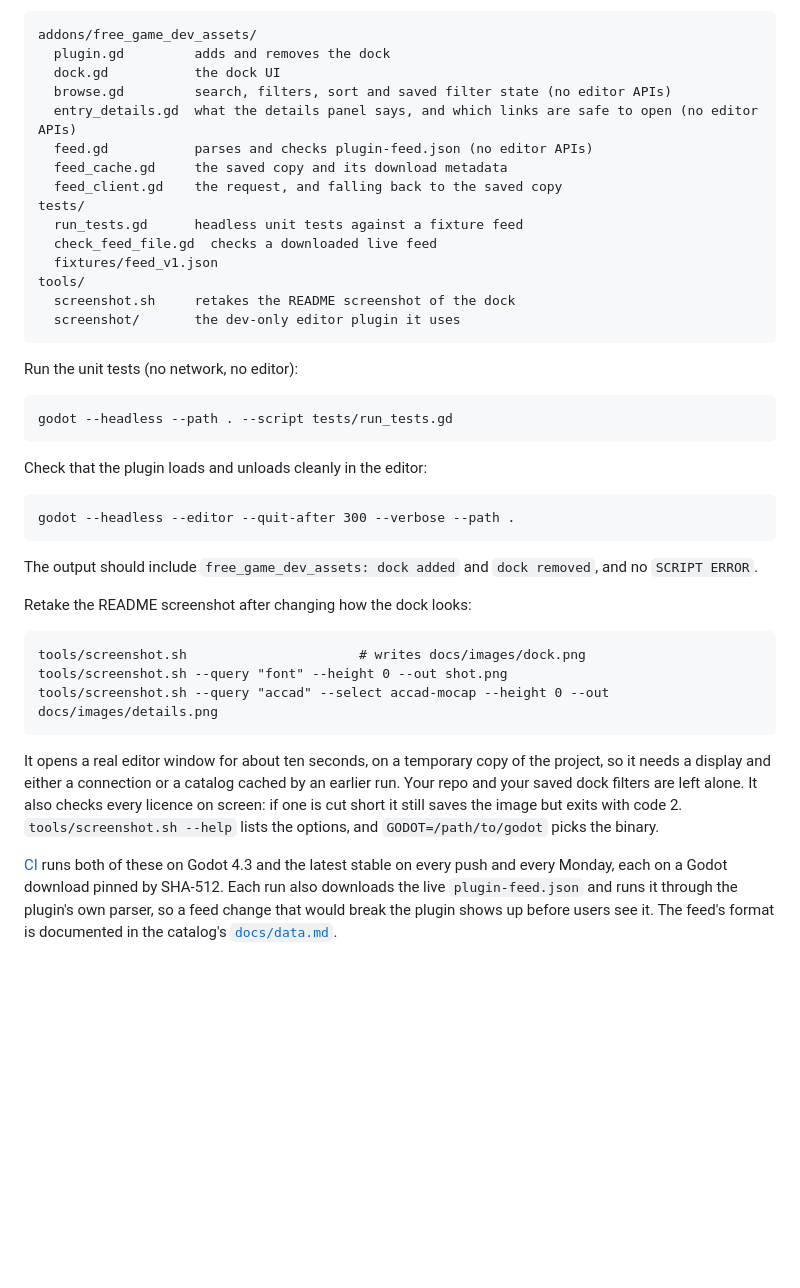
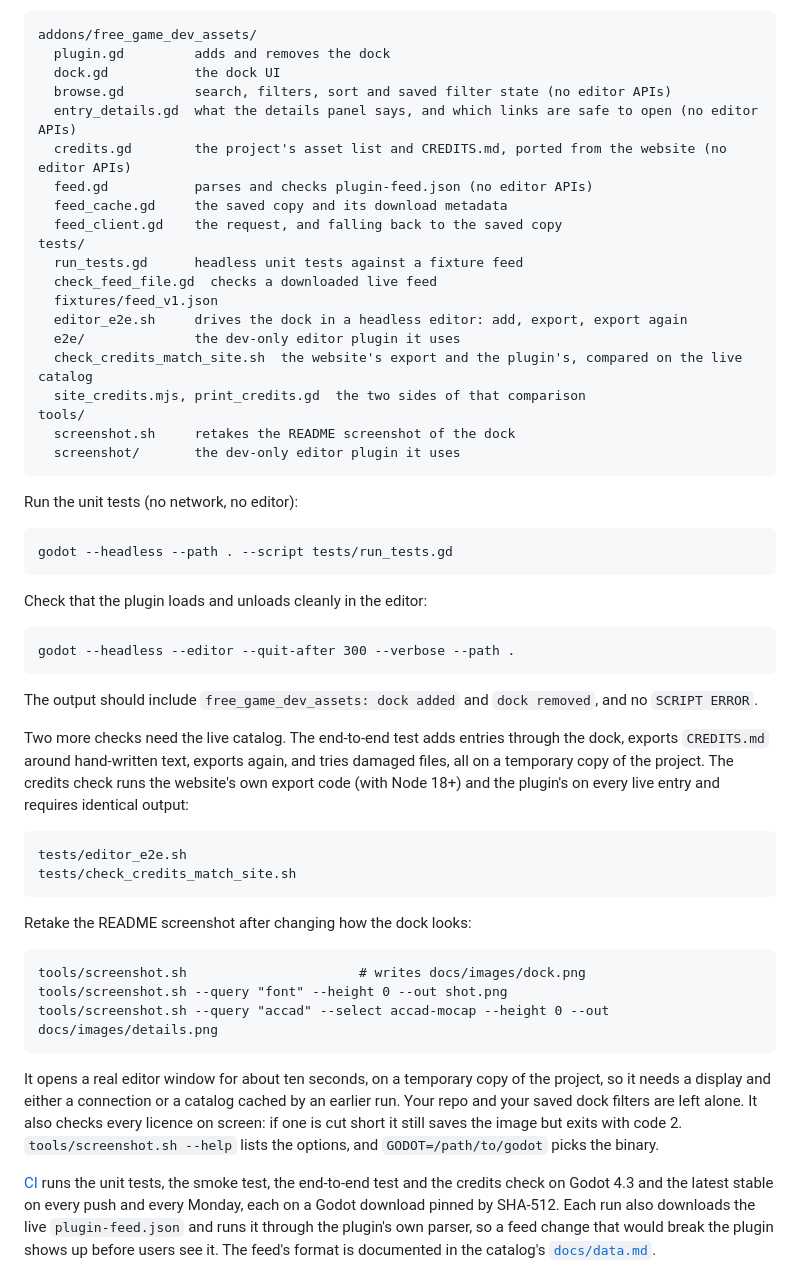
Before and after one commit to TMHSDigital/free-game-dev-assets-godot, a Markdown page: README.md, the part around one of its changes. Drawn GitHub-style; blank space fills up the shorter version.

````diff
--- a/README.md
+++ b/README.md
@@ -117,6 +138,7 @@ addons/free_game_dev_assets/
   dock.gd           the dock UI
   browse.gd         search, filters, sort and saved filter state (no editor APIs)
   entry_details.gd  what the details panel says, and which links are safe to open (no editor APIs)
+  credits.gd        the project's asset list and CREDITS.md, ported from the website (no editor APIs)
   feed.gd           parses and checks plugin-feed.json (no editor APIs)
   feed_cache.gd     the saved copy and its download metadata
   feed_client.gd    the request, and falling back to the saved copy
@@ -124,6 +146,10 @@ tests/
   run_tests.gd      headless unit tests against a fixture feed
   check_feed_file.gd  checks a downloaded live feed
   fixtures/feed_v1.json
+  editor_e2e.sh     drives the dock in a headless editor: add, export, export again
+  e2e/              the dev-only editor plugin it uses
+  check_credits_match_site.sh  the website's export and the plugin's, compared on the live catalog
+  site_credits.mjs, print_credits.gd  the two sides of that comparison
 tools/
   screenshot.sh     retakes the README screenshot of the dock
   screenshot/       the dev-only editor plugin it uses
@@ -144,6 +170,16 @@ godot --headless --editor --quit-after 300 --verbose --path .
 The output should include `free_game_dev_assets: dock added` and `dock removed`, and no
 `SCRIPT ERROR`.
 
+Two more checks need the live catalog. The end-to-end test adds entries through the dock,
+exports `CREDITS.md` around hand-written text, exports again, and tries damaged files, all on a
+temporary copy of the project. The credits check runs the website's own export code (with
+Node 18+) and the plugin's on every live entry and requires identical output:
+
+```
+tests/editor_e2e.sh
+tests/check_credits_match_site.sh
+```
+
 Retake the README screenshot after changing how the dock looks:
 
 ```
@@ -158,7 +194,7 @@ and your saved dock filters are left alone. It also checks every licence on scre
 cut short it still saves the image but exits with code 2. `tools/screenshot.sh --help` lists
 the options, and `GODOT=/path/to/godot` picks the binary.
 
-[CI](.github/workflows/ci.yml) runs both of these on Godot 4.3 and the latest stable on every
+[CI](.github/workflows/ci.yml) runs the unit tests, the smoke test, the end-to-end test and the credits check on Godot 4.3 and the latest stable on every
 push and every Monday, each on a Godot download pinned by SHA-512. Each run also downloads the
 live `plugin-feed.json` and runs it through the plugin's own parser, so a feed change that would
 break the plugin shows up before users see it. The feed's format is documented in the catalog's
````
Also changed, not shown: other parts of README.md (+29 -8 lines), docs/images/details.png, docs/images/dock.png, 14 other files.
